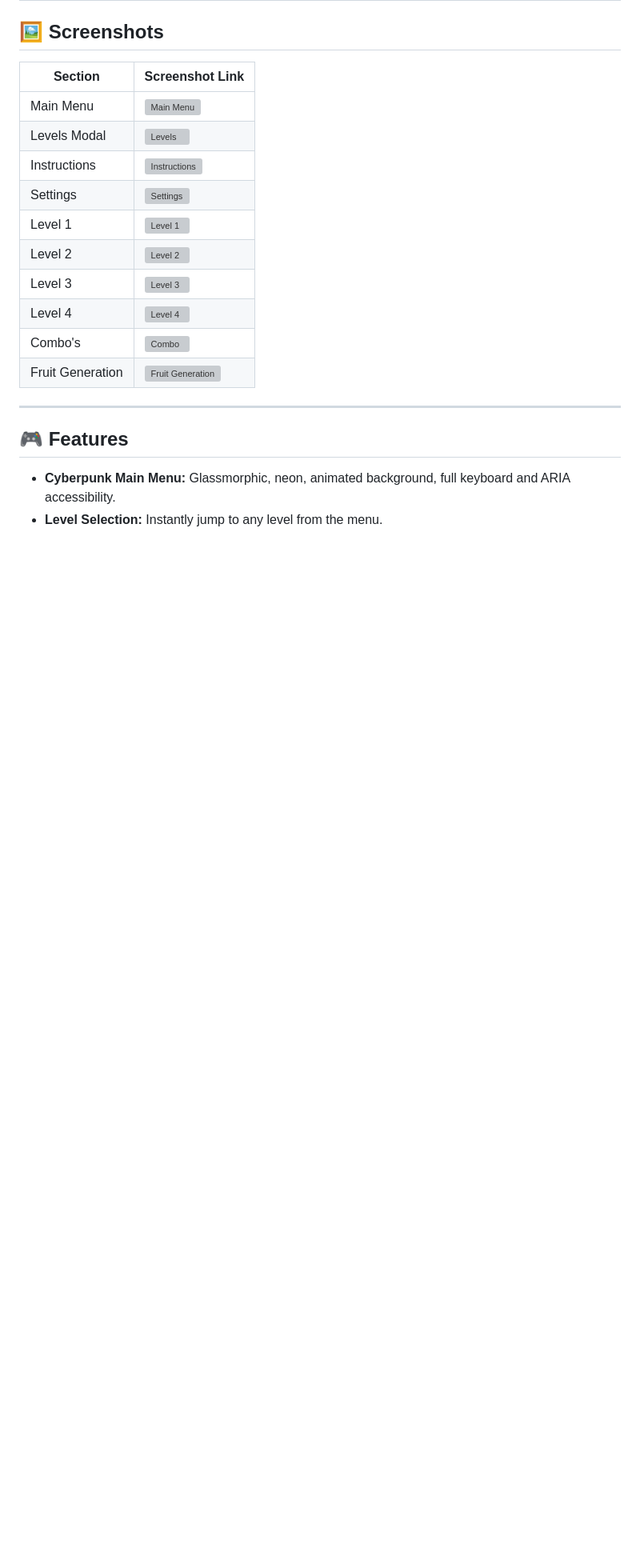
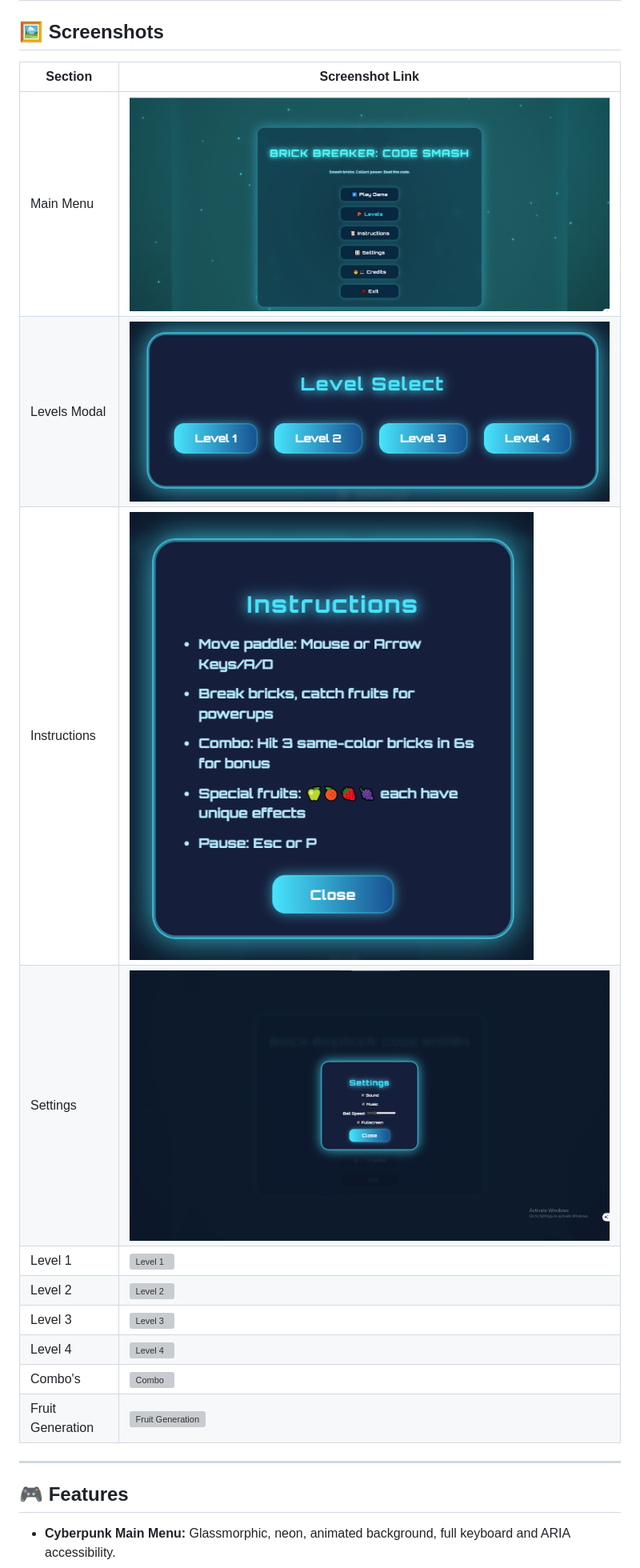
Before and after one commit to Hasee10/DSA-Utils-Game, a Markdown page: README.md, the part around the change. Shown: that part at 80% size. Drawn GitHub-style; blank space fills up the shorter version; grey boxes are pictures that could not be loaded.

```diff
--- a/README.md
+++ b/README.md
@@ -18,10 +18,10 @@ A cyberpunk, AAA-quality, fully modular Brick Breaker game built with HTML, CSS,
 
 | Section         | Screenshot Link |
 |----------------|----------------|
-| Main Menu      | ![Main Menu](./screenshots/main-menu.png) |
-| Levels Modal   | ![Levels](./screenshots/levels-modal.png) |
-| Instructions   | ![Instructions](./screenshots/instructions-modal.png) |
-| Settings       | ![Settings](./screenshots/settings-modal.png) |
+| Main Menu      | ![Main Menu](1.png) |
+| Levels Modal   | ![Levels](2.png) |
+| Instructions   | ![Instructions](3.png) |
+| Settings       | ![Settings](4.png) |
 | Level 1        | ![Level 1](./screenshots/level1.png) |
 | Level 2        | ![Level 2](./screenshots/level2.png) |
 | Level 3        | ![Level 3](./screenshots/level3.png) |
```
